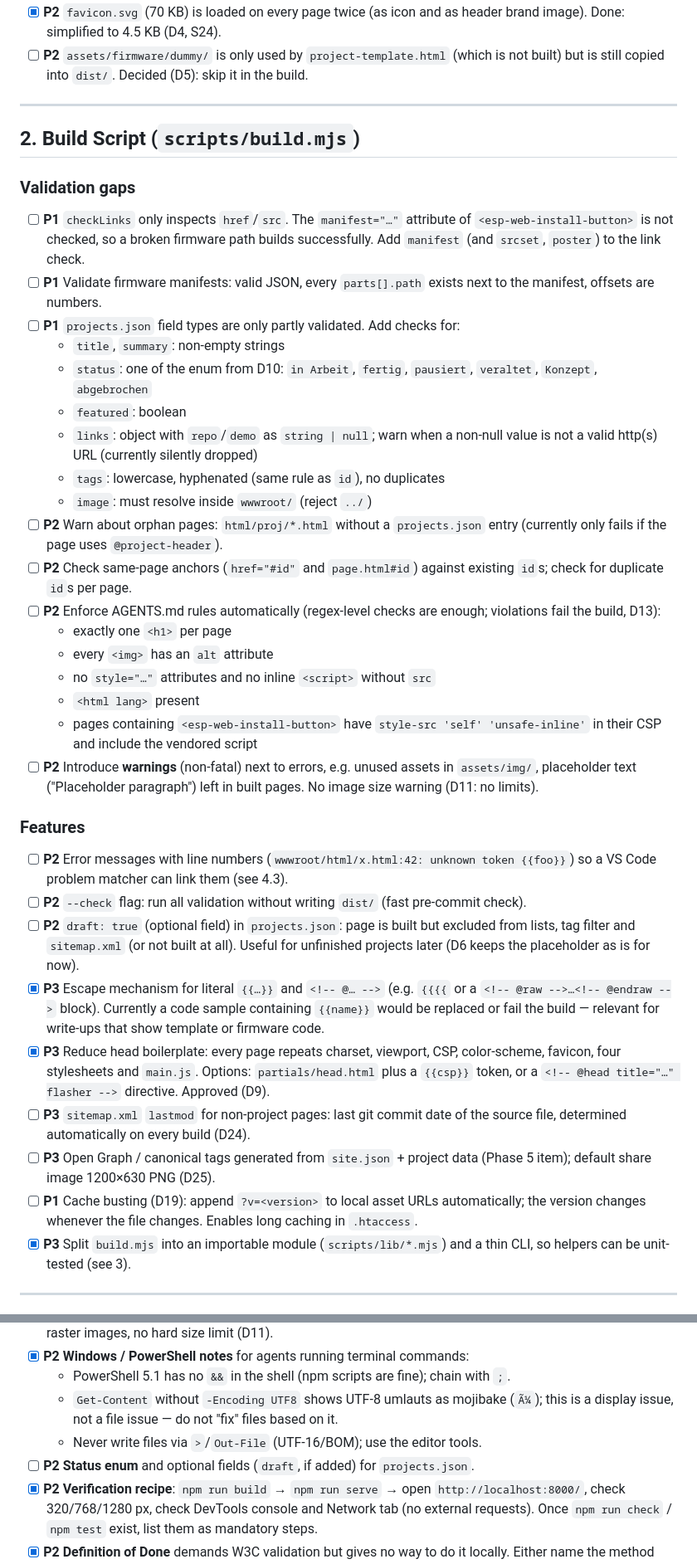
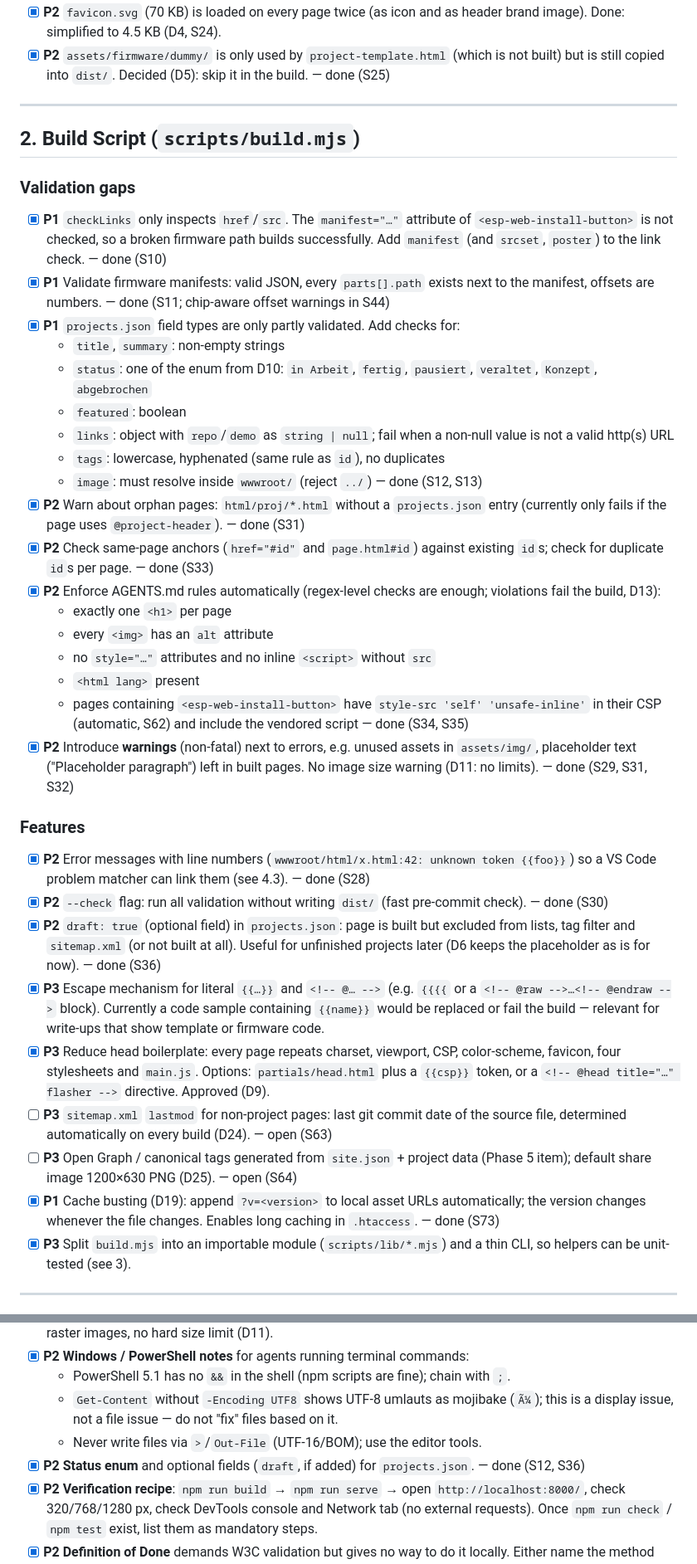
Before and after one commit to Synthron/Website, a Markdown page: todo.md, 2 parts joined by grey strips. Shown at 83% size. Drawn GitHub-style.

```diff
--- a/todo.md
+++ b/todo.md
@@ -38,5 +46,5 @@ Priority: **P1** = fixes inconsistencies / prevents bugs, **P2** = clear workflo
 - [x] **P2** `favicon.svg` (70 KB) is loaded on every page twice (as icon and as header brand image). Done: simplified to 4.5 KB (D4, S24).
-- [ ] **P2** `assets/firmware/dummy/` is only used by `project-template.html` (which is not built) but is still copied into `dist/`. Decided (D5): skip it in the build.
+- [x] **P2** `assets/firmware/dummy/` is only used by `project-template.html` (which is not built) but is still copied into `dist/`. Decided (D5): skip it in the build. — done (S25)
 
 ---
 
@@ -44,35 +52,37 @@ Priority: **P1** = fixes inconsistencies / prevents bugs, **P2** = clear workflo
 
 ### Validation gaps
 
-- [ ] **P1** `checkLinks` only inspects `href`/`src`. The `manifest="…"` attribute of `<esp-web-install-button>` is not checked, so a broken firmware path builds successfully. Add `manifest` (and `srcset`, `poster`) to the link check.
-- [ ] **P1** Validate firmware manifests: valid JSON, every `parts[].path` exists next to the manifest, offsets are numbers.
-- [ ] **P1** `projects.json` field types are only partly validated. Add checks for:
+- [x] **P1** `checkLinks` only inspects `href`/`src`. The `manifest="…"` attribute of `<esp-web-install-button>` is not checked, so a broken firmware path builds successfully. Add `manifest` (and `srcset`, `poster`) to the link check. — done (S10)
+- [x] **P1** Validate firmware manifests: valid JSON, every `parts[].path` exists next to the manifest, offsets are numbers. — done (S11; chip-aware offset warnings in S44)
+- [x] **P1** `projects.json` field types are only partly validated. Add checks for:
   - `title`, `summary`: non-empty strings
   - `status`: one of the enum from D10: `in Arbeit`, `fertig`, `pausiert`, `veraltet`, `Konzept`, `abgebrochen`
   - `featured`: boolean
-  - `links`: object with `repo`/`demo` as `string | null`; warn when a non-null value is not a valid http(s) URL (currently silently dropped)
+  - `links`: object with `repo`/`demo` as `string | null`; fail when a non-null value is not a valid http(s) URL
   - `tags`: lowercase, hyphenated (same rule as `id`), no duplicates
   - `image`: must resolve inside `wwwroot/` (reject `../`)
-- [ ] **P2** Warn about orphan pages: `html/proj/*.html` without a `projects.json` entry (currently only fails if the page uses `@project-header`).
-- [ ] **P2** Check same-page anchors (`href="#id"` and `page.html#id`) against existing `id`s; check for duplicate `id`s per page.
-- [ ] **P2** Enforce AGENTS.md rules automatically (regex-level checks are enough; violations fail the build, D13):
+  — done (S12, S13)
+- [x] **P2** Warn about orphan pages: `html/proj/*.html` without a `projects.json` entry (currently only fails if the page uses `@project-header`). — done (S31)
+- [x] **P2** Check same-page anchors (`href="#id"` and `page.html#id`) against existing `id`s; check for duplicate `id`s per page. — done (S33)
+- [x] **P2** Enforce AGENTS.md rules automatically (regex-level checks are enough; violations fail the build, D13):
   - exactly one `<h1>` per page
   - every `<img>` has an `alt` attribute
   - no `style="…"` attributes and no inline `<script>` without `src`
   - `<html lang>` present
-  - pages containing `<esp-web-install-button>` have `style-src 'self' 'unsafe-inline'` in their CSP and include the vendored script
-- [ ] **P2** Introduce **warnings** (non-fatal) next to errors, e.g. unused assets in `assets/img/`, placeholder text ("Placeholder paragraph") left in built pages. No image size warning (D11: no limits).
+  - pages containing `<esp-web-install-button>` have `style-src 'self' 'unsafe-inline'` in their CSP (automatic, S62) and include the vendored script
+  — done (S34, S35)
+- [x] **P2** Introduce **warnings** (non-fatal) next to errors, e.g. unused assets in `assets/img/`, placeholder text ("Placeholder paragraph") left in built pages. No image size warning (D11: no limits). — done (S29, S31, S32)
 
 ### Features
 
-- [ ] **P2** Error messages with line numbers (`wwwroot/html/x.html:42: unknown token {{foo}}`) so a VS Code problem matcher can link them (see 4.3).
-- [ ] **P2** `--check` flag: run all validation without writing `dist/` (fast pre-commit check).
-- [ ] **P2** `draft: true` (optional field) in `projects.json`: page is built but excluded from lists, tag filter and `sitemap.xml` (or not built at all). Useful for unfinished projects later (D6 keeps the placeholder as is for now).
+- [x] **P2** Error messages with line numbers (`wwwroot/html/x.html:42: unknown token {{foo}}`) so a VS Code problem matcher can link them (see 4.3). — done (S28)
+- [x] **P2** `--check` flag: run all validation without writing `dist/` (fast pre-commit check). — done (S30)
+- [x] **P2** `draft: true` (optional field) in `projects.json`: page is built but excluded from lists, tag filter and `sitemap.xml` (or not built at all). Useful for unfinished projects later (D6 keeps the placeholder as is for now). — done (S36)
 - [x] **P3** Escape mechanism for literal `{{…}}` and `<!-- @… -->` (e.g. `{{{{` or a `<!-- @raw -->…<!-- @endraw -->` block). Currently a code sample containing `{{name}}` would be replaced or fail the build — relevant for write-ups that show template or firmware code.
 - [x] **P3** Reduce head boilerplate: every page repeats charset, viewport, CSP, color-scheme, favicon, four stylesheets and `main.js`. Options: `partials/head.html` plus a `{{csp}}` token, or a `<!-- @head title="…" flasher -->` directive. Approved (D9).
-- [ ] **P3** `sitemap.xml` `lastmod` for non-project pages: last git commit date of the source file, determined automatically on every build (D24).
-- [ ] **P3** Open Graph / canonical tags generated from `site.json` + project data (Phase 5 item); default share image 1200×630 PNG (D25).
-- [ ] **P1** Cache busting (D19): append `?v=<version>` to local asset URLs automatically; the version changes whenever the file changes. Enables long caching in `.htaccess`.
+- [ ] **P3** `sitemap.xml` `lastmod` for non-project pages: last git commit date of the source file, determined automatically on every build (D24). — open (S63)
+- [ ] **P3** Open Graph / canonical tags generated from `site.json` + project data (Phase 5 item); default share image 1200×630 PNG (D25). — open (S64)
+- [x] **P1** Cache busting (D19): append `?v=<version>` to local asset URLs automatically; the version changes whenever the file changes. Enables long caching in `.htaccess`. — done (S73)
 - [x] **P3** Split `build.mjs` into an importable module (`scripts/lib/*.mjs`) and a thin CLI, so helpers can be unit-tested (see 3).
 
 ---
@@ -195,7 +205,7 @@ Live response headers of `https://dm7wb.de/` (2026-10-23): `Server: Apache`, `Ca
   - PowerShell 5.1 has no `&&` in the shell (npm scripts are fine); chain with `;`.
   - `Get-Content` without `-Encoding UTF8` shows UTF-8 umlauts as mojibake (`Ã¼`); this is a display issue, not a file issue — do not "fix" files based on it.
   - Never write files via `>`/`Out-File` (UTF-16/BOM); use the editor tools.
-- [ ] **P2** **Status enum** and optional fields (`draft`, if added) for `projects.json`.
+- [x] **P2** **Status enum** and optional fields (`draft`, if added) for `projects.json`. — done (S12, S36)
 - [x] **P2** **Verification recipe**: `npm run build` → `npm run serve` → open `http://localhost:8000/`, check 320/768/1280 px, check DevTools console and Network tab (no external requests). Once `npm run check` / `npm test` exist, list them as mandatory steps.
 - [x] **P2** **Definition of Done** demands W3C validation but gives no way to do it locally. Either name the method (manual upload to validator.w3.org/nu, or the Nu validator jar if Java is acceptable) or replace with the automated checks from section 2.
 - [x] **P3** **Commit message format** in workflow step 8: specify language and convention (see 4.2).
```
Also changed, not shown: other parts of todo.md (+58 -50 lines).
